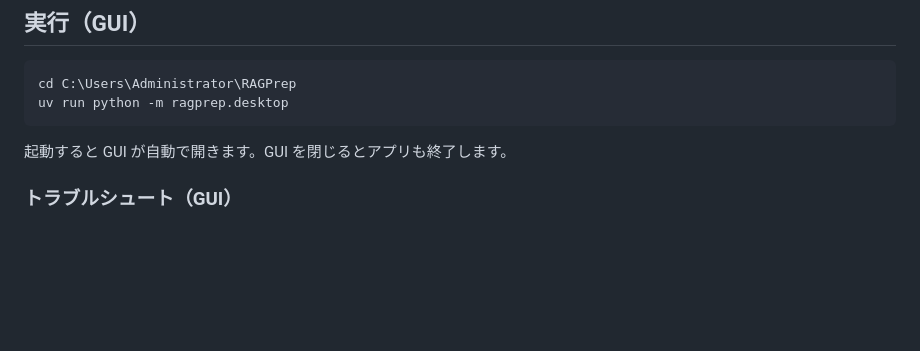
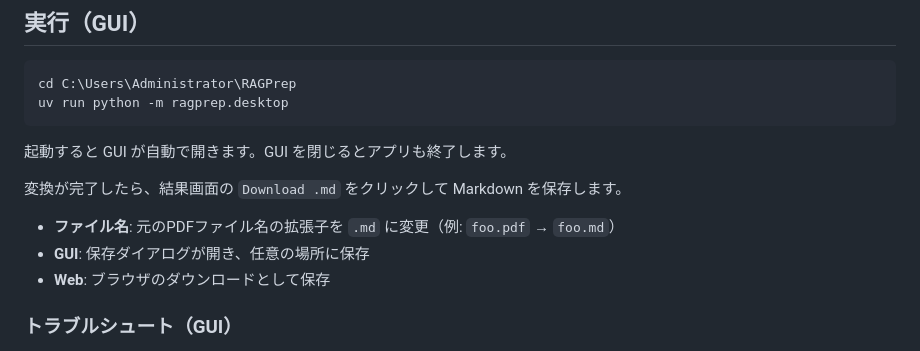
Before and after one commit to minimo162/RAGPrep, a Markdown page: README.md, the part around the change. Rendered like a GitHub page; blank space fills up the shorter version.

Commit message:
task-04: READMEにGUIのダウンロード仕様を追記

````diff
--- a/README.md
+++ b/README.md
@@ -19,6 +19,11 @@ uv run python -m ragprep.desktop
 ```
 
 起動すると GUI が自動で開きます。GUI を閉じるとアプリも終了します。
+
+変換が完了したら、結果画面の `Download .md` をクリックして Markdown を保存します。
+- **ファイル名**: 元のPDFファイル名の拡張子を `.md` に変更（例: `foo.pdf` → `foo.md`）
+- **GUI**: 保存ダイアログが開き、任意の場所に保存
+- **Web**: ブラウザのダウンロードとして保存
 
 ### トラブルシュート（GUI）
 - GUI が開かない場合: Microsoft Edge WebView2 Runtime が必要です（未導入の場合はインストールしてください）。
````
